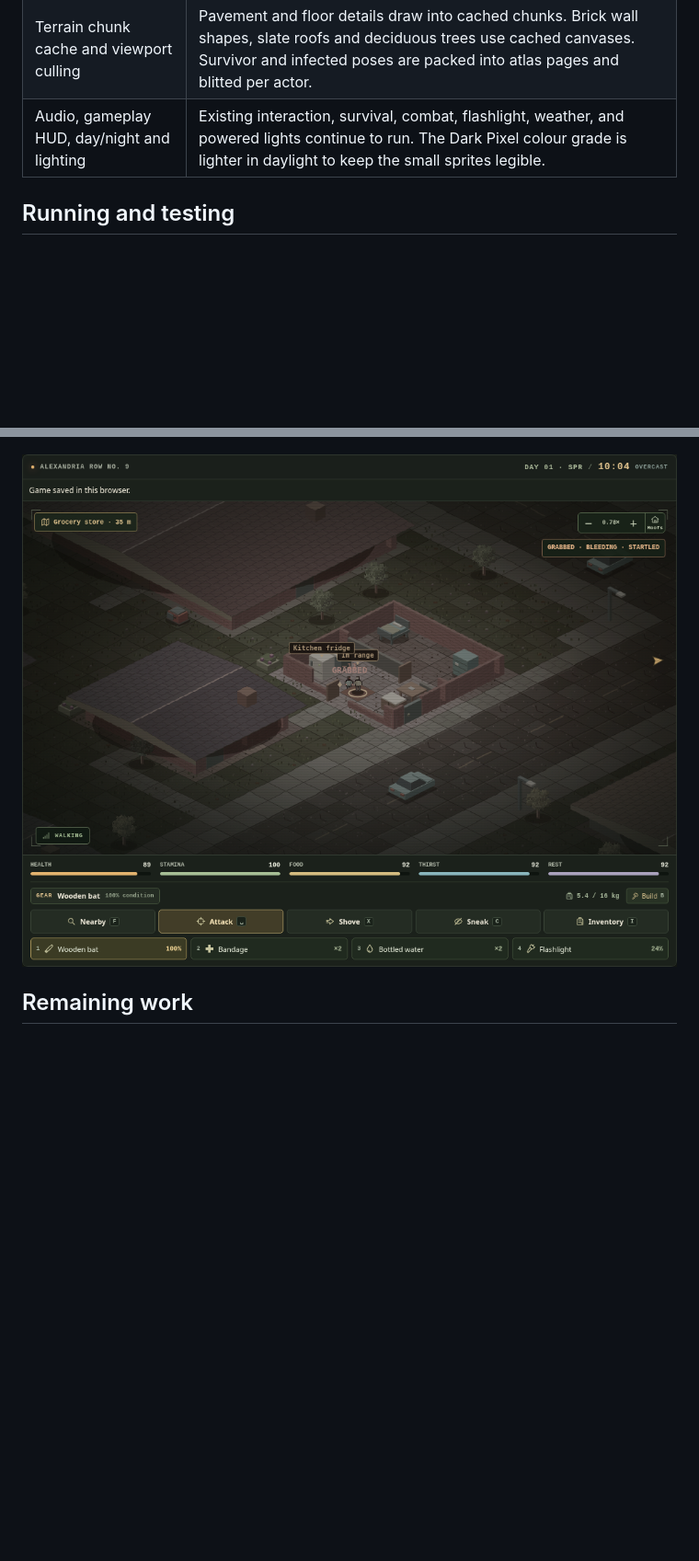
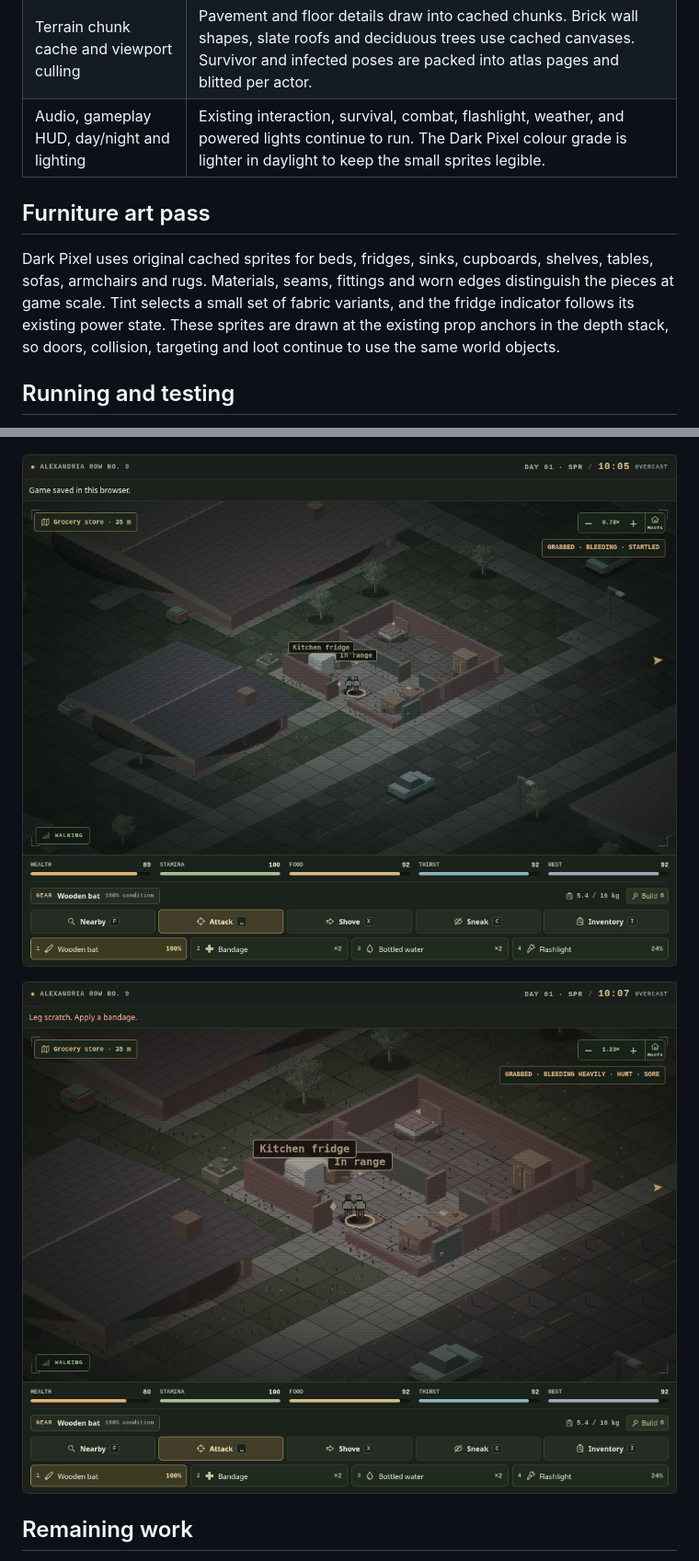
Before and after one commit to provfm-ux/Last-clonez, a Markdown page: docs/micro-pixel-slice/README.md, 2 parts joined by grey strips. Shown at 92% size. Drawn GitHub-style; pictures changed too: docs/micro-pixel-slice/furniture.png (added), docs/micro-pixel-slice/interior.png; blank space fills up the shorter version.

Commit message:
Paint detailed cached furniture for Dark Pixel interiors

```diff
--- a/docs/micro-pixel-slice/README.md
+++ b/docs/micro-pixel-slice/README.md
@@ -15,6 +15,15 @@ The other graphics modes retain their existing art.
 | Terrain chunk cache and viewport culling | Pavement and floor details draw into cached chunks. Brick wall shapes, slate roofs and deciduous trees use cached canvases. Survivor and infected poses are packed into atlas pages and blitted per actor. |
 | Audio, gameplay HUD, day/night and lighting | Existing interaction, survival, combat, flashlight, weather, and powered lights continue to run. The Dark Pixel colour grade is lighter in daylight to keep the small sprites legible. |
 
+## Furniture art pass
+
+Dark Pixel uses original cached sprites for beds, fridges, sinks, cupboards,
+shelves, tables, sofas, armchairs and rugs. Materials, seams, fittings and worn
+edges distinguish the pieces at game scale. Tint selects a small set of fabric
+variants, and the fridge indicator follows its existing power state. These
+sprites are drawn at the existing prop anchors in the depth stack, so doors,
+collision, targeting and loot continue to use the same world objects.
+
 ## Running and testing
 
 The Cloudflare Worker Preview serves the game from `game/`. For local testing,
@@ -31,6 +40,8 @@ walking into the furnished house with automatic roof visibility.
 
 ![Playable cutaway of the Alexandria Row interior](interior.png)
 
+![Closer view of the new furniture sprites inside the playable house](furniture.png)
+
 ## Remaining work
 
 Dedicated bathroom and shop interiors, more exterior and furniture variants,
```
Also changed, not shown: docs/CODE_INDEX.md (+2 -2 lines), docs/micro-pixel-slice/street.png, 2 other files.
